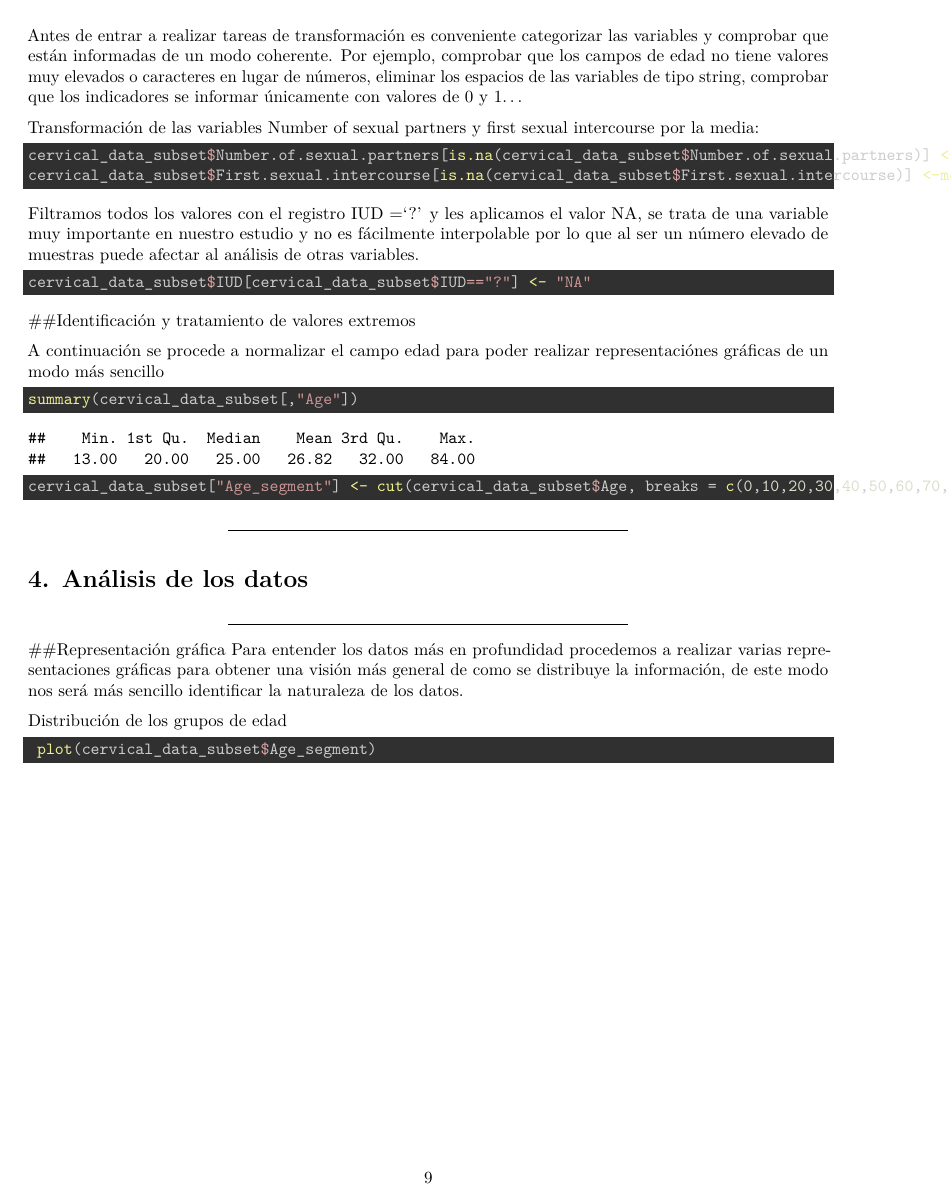
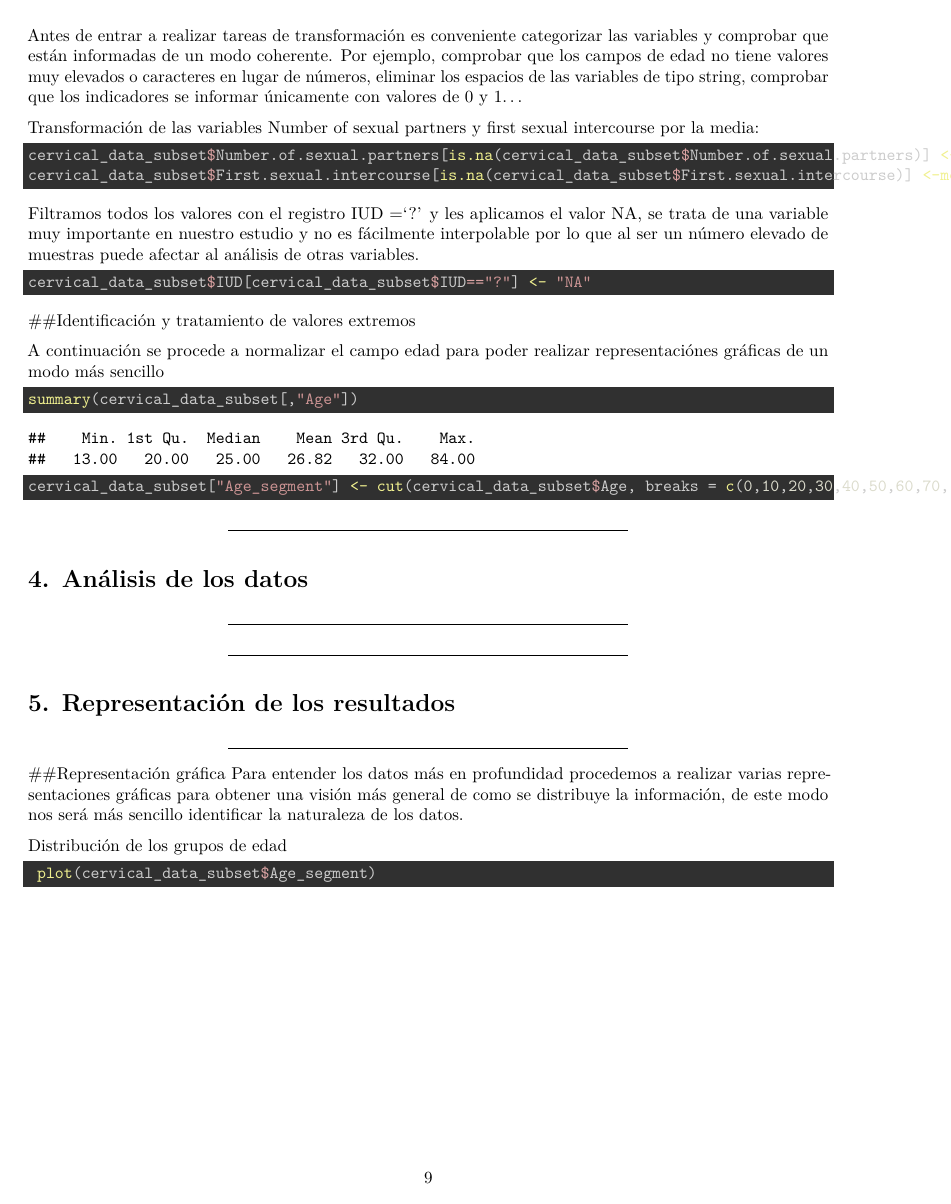
Before and after one commit to beltransrg/DataCleaning, an R Markdown document (Practica 2 - Limpieza de datos.Rmd): page 9 of 12. Rendered offline with R 4.5, knitr and Pandoc, then LaTeX, with nearby package versions.

Commit message:
Punto 5 actualizado

```diff
--- a/Practica 2 - Limpieza de datos.Rmd
+++ b/Practica 2 - Limpieza de datos.Rmd
@@ -348,6 +348,11 @@ cervical_data_subset["Age_segment"] <- cut(cervical_data_subset$Age, breaks = c(
 # 4. Análisis de los datos
 ******
 
+
+
+******
+# 5. Representación de los resultados
+******
 ##Representación gráfica
 Para entender los datos más en profundidad procedemos a realizar varias representaciones gráficas para obtener una visión más general de como se distribuye la información, de este modo nos será más sencillo identificar la naturaleza de los datos.
 
```
Also changed, not shown: Practica-2---Limpieza-de-datos.pdf, Practica 2 - Limpieza de datos.Rmd (5 more changed lines), 1 other file.
